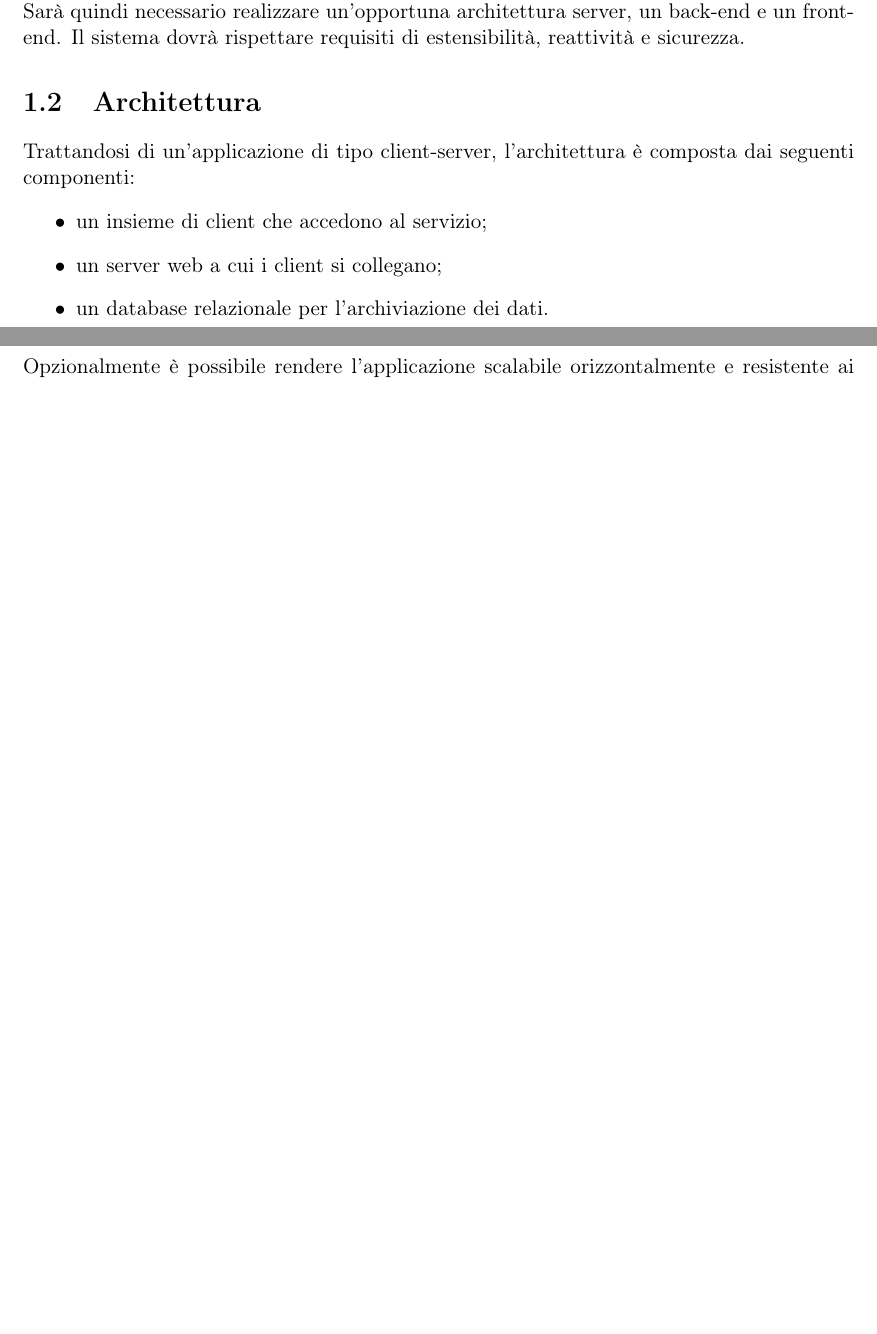
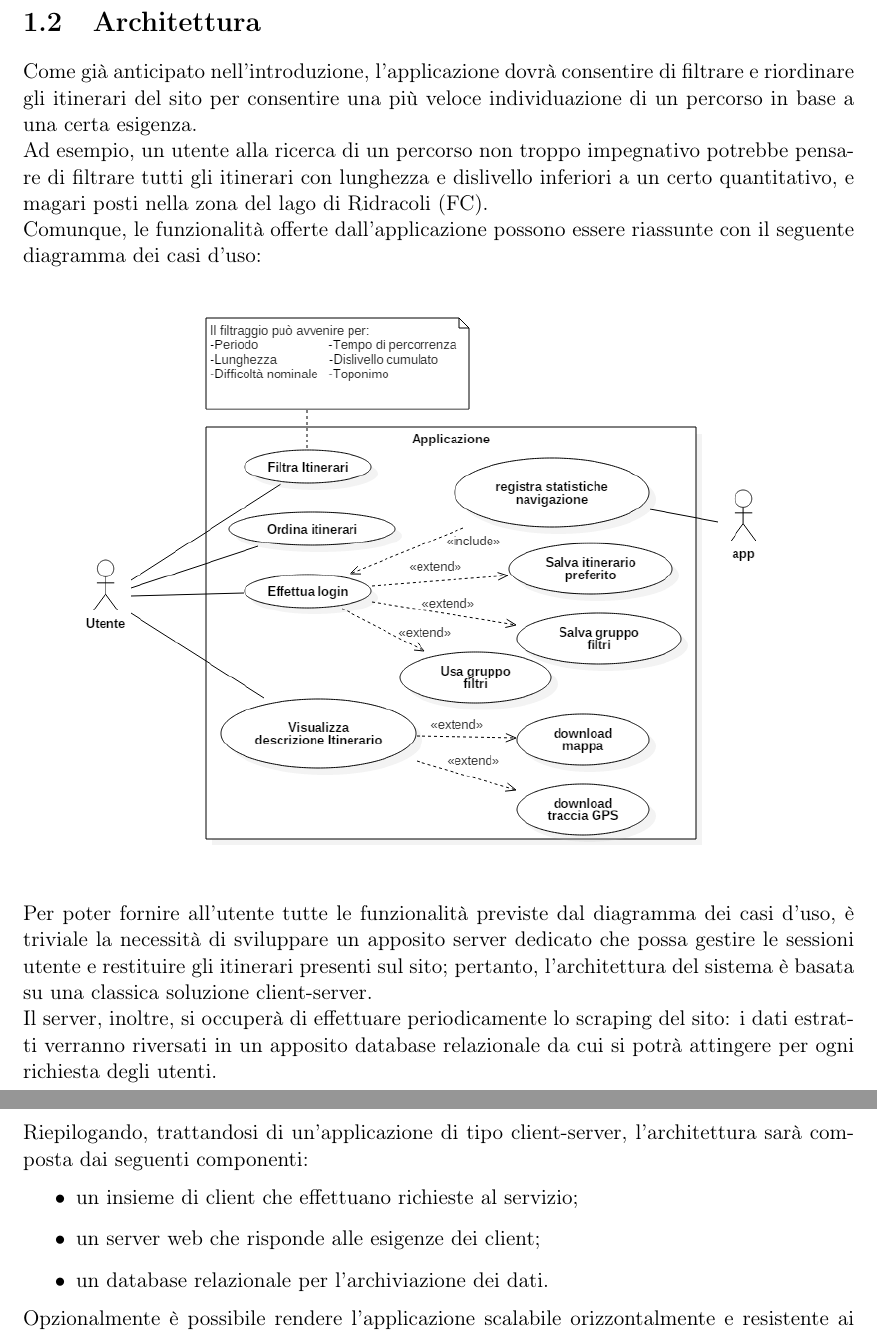
Before and after one commit to Luxor001/id3king, a LaTeX document (report/report.tex): two parts of pages 2 and 3 of 3 before the commit and two parts of pages 3 and 4 of 5 after it, joined at a grey line, cut at the place of the change, the shorter picture padded with empty space. Compiled offline with pdfLaTeX.

Commit message:
Avanzamenti nella relazione, finita l'introduzione e parte dell'architettura. da controllare l'ortografia

```diff
--- a/report/report.tex
+++ b/report/report.tex
@@ -3,6 +3,8 @@
 \usepackage[utf8]{inputenc}
 \usepackage[T1]{fontenc}
 \usepackage[nomarginpar]{geometry}
+\usepackage{graphicx}
+\graphicspath{ {images/} }
 
 \usepackage[pdftex,
 			pdfauthor={Eugenio Severi, Stefano Belli},
@@ -35 +30,0 @@ Per questo motivo, ottenuto il consenso da parte degli amministratori del sito,
-\\Sarà quindi necessario realizzare un'opportuna architettura server, un back-end e un front-end. Il sistema dovrà rispettare requisiti di estensibilità, reattività e sicurezza.
@@ -36 +38,2 @@ Per questo motivo, ottenuto il consenso da parte degli amministratori del sito,
 % TODO: diagramma dei casi d'uso
+\pagebreak
@@ -38,8 +40,18 @@ Per questo motivo, ottenuto il consenso da parte degli amministratori del sito,
 \section{Architettura}
-Trattandosi di un'applicazione di tipo client-server, l'architettura è composta dai seguenti componenti:
+Come già anticipato nell'introduzione, l'applicazione dovrà consentire di filtrare e riordinare gli itinerari del sito per consentire una più veloce individuazione di un percorso in base a una certa esigenza.
+\\Ad esempio, un utente alla ricerca di un percorso non troppo impegnativo potrebbe pensare di filtrare tutti gli itinerari con lunghezza e dislivello inferiori a un certo quantitativo, e magari posti nella zona del lago di Ridracoli (FC).
+\\Comunque, le funzionalità offerte dall'applicazione possono essere riassunte con il seguente diagramma dei casi d'uso:
+\\
+\begin{center}
+\includegraphics[scale=0.5]{use_case_diagram}
+\end{center}
+Per poter fornire all'utente tutte le funzionalità previste dal diagramma dei casi d'uso, è triviale la necessità di sviluppare un apposito server dedicato che possa gestire le sessioni utente e restituire gli itinerari presenti sul sito; pertanto, l'architettura del sistema è basata su una classica soluzione client-server.
+\\Il server, inoltre, si occuperà di effettuare periodicamente lo scraping del sito: i dati estratti verranno riversati in un apposito database relazionale da cui si potrà attingere per ogni richiesta degli utenti.\\
+\\
+Riepilogando, trattandosi di un'applicazione di tipo client-server, l'architettura sarà composta dai seguenti componenti:
 \begin{itemize}
-	\item un insieme di client che accedono al servizio;
-	\item un server web a cui i client si collegano;
+	\item un insieme di client che effettuano richieste al servizio;
+	\item un server web che risponde alle esigenze dei client;
 	\item un database relazionale per l'archiviazione dei dati.
 \end{itemize}
 Opzionalmente è possibile rendere l'applicazione scalabile orizzontalmente e resistente ai guasti tramite più server web e load balancer.
```
Also changed, not shown: report/images/use_case_diagram.png (added), report/report.tex (16 more changed lines).
